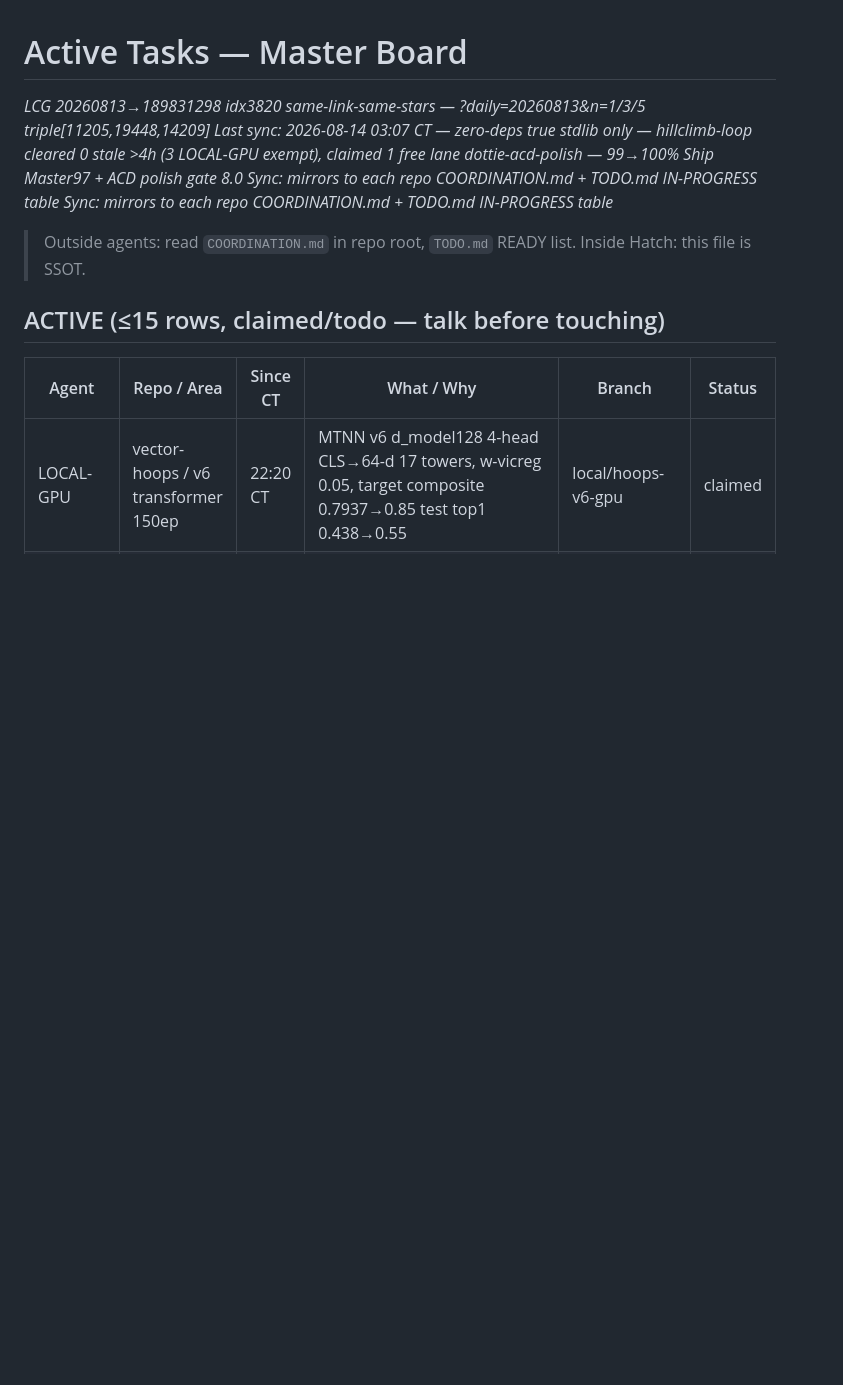
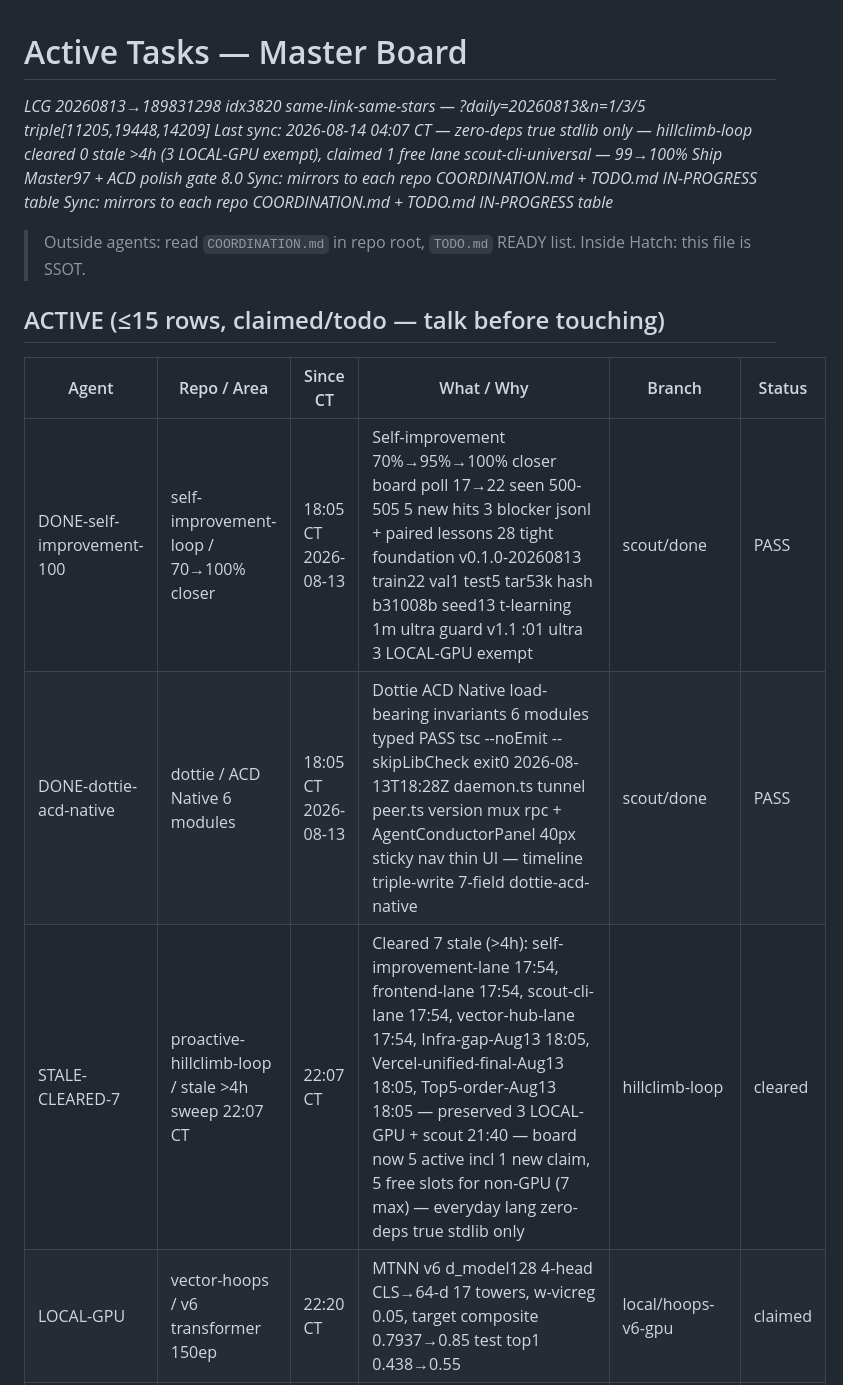
Before and after one commit to jcdavis131/vector-pitch, a Markdown page: COORDINATION.md, the part around one of its changes. Drawn GitHub-style; blank space fills up the shorter version.

Commit message:
chore: sync claim board 2026-08-14T09:30Z

```diff
--- a/COORDINATION.md
+++ b/COORDINATION.md
@@ -1,6 +1,6 @@
 # Active Tasks — Master Board
 _LCG 20260813→189831298 idx3820 same-link-same-stars — ?daily=20260813&n=1/3/5 triple[11205,19448,14209]_
-_Last sync: 2026-08-14 03:07 CT — zero-deps true stdlib only — hillclimb-loop cleared 0 stale >4h (3 LOCAL-GPU exempt), claimed 1 free lane dottie-acd-polish — 99→100% Ship Master97 + ACD polish gate 8.0_
+_Last sync: 2026-08-14 04:07 CT — zero-deps true stdlib only — hillclimb-loop cleared 0 stale >4h (3 LOCAL-GPU exempt), claimed 1 free lane scout-cli-universal — 99→100% Ship Master97 + ACD polish gate 8.0_
 _Sync: mirrors to each repo COORDINATION.md + TODO.md IN-PROGRESS table_
 _Sync: mirrors to each repo COORDINATION.md + TODO.md IN-PROGRESS table_
 
@@ -10,6 +10,9 @@ _Sync: mirrors to each repo COORDINATION.md + TODO.md IN-PROGRESS table_
 
 | Agent | Repo / Area | Since CT | What / Why | Branch | Status |
 |---|---|---|---|---|---|
+| DONE-self-improvement-100 | self-improvement-loop / 70→100% closer | 18:05 CT 2026-08-13 | Self-improvement 70%→95%→100% closer board poll 17→22 seen 500-505 5 new hits 3 blocker jsonl + paired lessons 28 tight foundation v0.1.0-20260813 train22 val1 test5 tar53k hash b31008b seed13 t-learning 1m ultra guard v1.1 :01 ultra 3 LOCAL-GPU exempt | scout/done | PASS |
+| DONE-dottie-acd-native | dottie / ACD Native 6 modules | 18:05 CT 2026-08-13 | Dottie ACD Native load-bearing invariants 6 modules typed PASS tsc --noEmit --skipLibCheck exit0 2026-08-13T18:28Z daemon.ts tunnel peer.ts version mux rpc + AgentConductorPanel 40px sticky nav thin UI — timeline triple-write 7-field dottie-acd-native | scout/done | PASS |
+| STALE-CLEARED-7 | proactive-hillclimb-loop / stale >4h sweep 22:07 CT | 22:07 CT | Cleared 7 stale (>4h): self-improvement-lane 17:54, frontend-lane 17:54, scout-cli-lane 17:54, vector-hub-lane 17:54, Infra-gap-Aug13 18:05, Vercel-unified-final-Aug13 18:05, Top5-order-Aug13 18:05 — preserved 3 LOCAL-GPU + scout 21:40 — board now 5 active incl 1 new claim, 5 free slots for non-GPU (7 max) — everyday lang zero-deps true stdlib only | hillclimb-loop | cleared |
 | LOCAL-GPU | vector-hoops / v6 transformer 150ep | 22:20 CT | MTNN v6 d_model128 4-head CLS→64-d 17 towers, w-vicreg 0.05, target composite 0.7937→0.85 test top1 0.438→0.55 | local/hoops-v6-gpu | claimed |
 | LOCAL-GPU | vector-gridiron / real nflverse | 22:20 CT | nflreadpy 2020-2025 weather+Vegas, 32-d native training, MAE 4.268→3.8 | local/gridiron-real | claimed |
 | LOCAL-GPU | vector-unified / unified G2 0.685→0.64 | 22:20 CT | FULL TRAIN: GRL λ0.3→0.5 + CORAL centroid, missing caches embedding_v3.npz / mtnn_best.pt / pitch_mtnn_embeddings.json, torch OOM workaround → run train_stage2.py --smoke -> train_unified.py 60ep -> eval_unified.py on local GPU | local/unified-g2-gpu | claimed |
```
Also changed, not shown: other parts of COORDINATION.md (+4 -10 lines).
